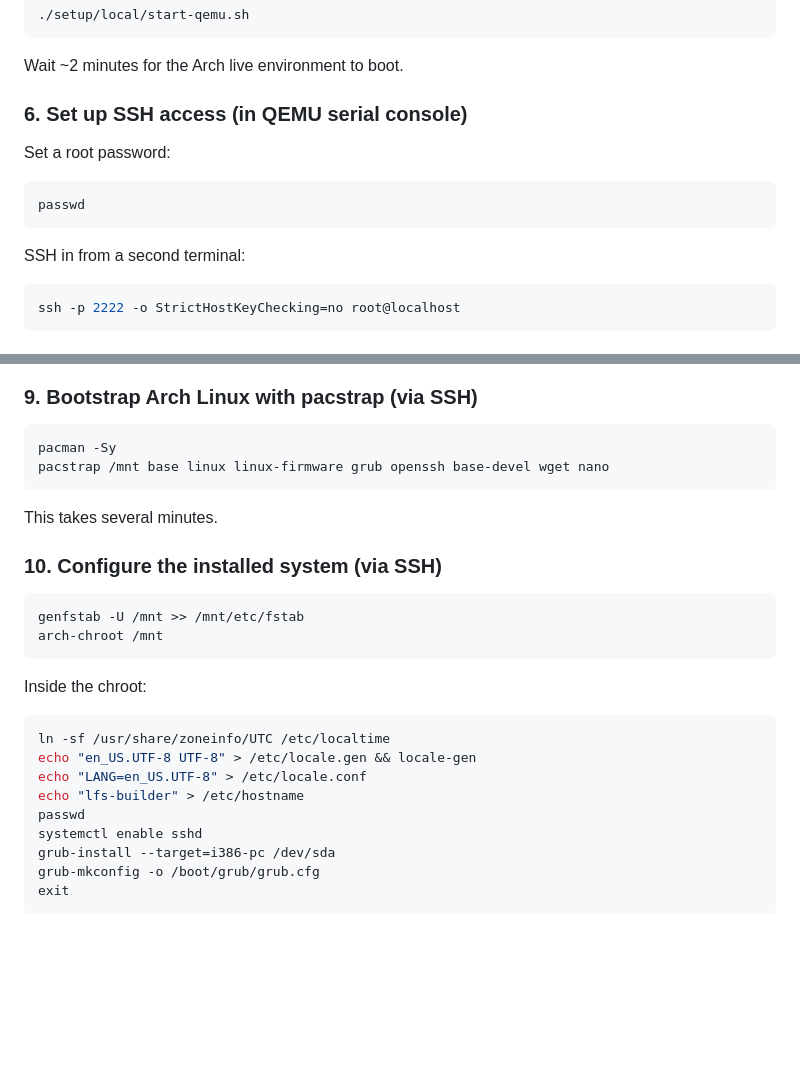
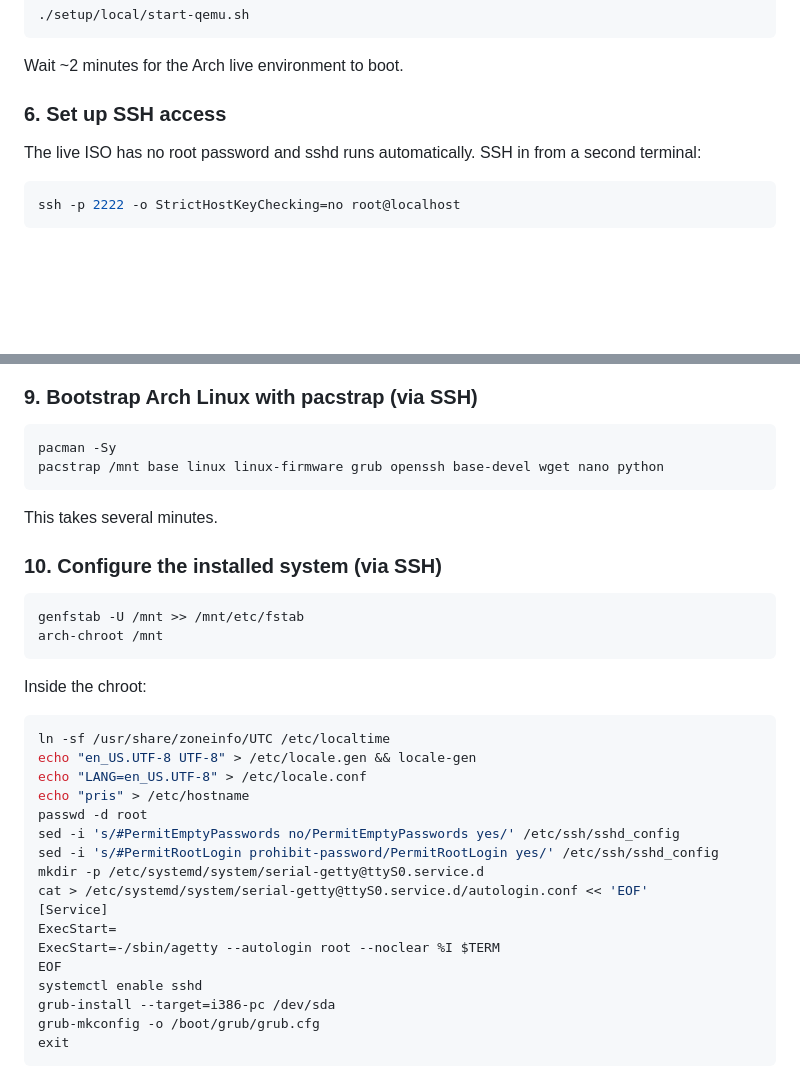
Before and after one commit to good-game-humans/pris, a Markdown page: setup/local/local-qemu-setup.md, 2 parts joined by grey strips. Rendered like a GitHub page; blank space fills up the shorter version.

Commit message:
Update Arch bootstrap: add python, passwordless login, autologin
- pacstrap now includes python (required for LFS build check)
- Root has no password (passwd -d root, PermitEmptyPasswords in sshd_config)
- Serial console autologin via systemd getty override on ttyS0
- Move local-qemu-setup.md to setup/local/ alongside other local files
- aws-qemu-setup.md: update bootstrap summary

Co-Authored-By: Claude Sonnet 4.6 <noreply@anthropic.com>

````diff
--- a/setup/local-qemu-setup.md
+++ b/setup/local/local-qemu-setup.md
@@ -49,14 +49,9 @@ This enables direct kernel boot with serial console (no VNC required).
 
 Wait ~2 minutes for the Arch live environment to boot.
 
-### 6. Set up SSH access (in QEMU serial console)
+### 6. Set up SSH access
 
-Set a root password:
-```bash
-passwd
-```
-
-SSH in from a second terminal:
+The live ISO has no root password and sshd runs automatically. SSH in from a second terminal:
 ```bash
 ssh -p 2222 -o StrictHostKeyChecking=no root@localhost
 ```
@@ -95,7 +90,7 @@ Device      Boot    Start       End  Sectors Size Type
 ### 9. Bootstrap Arch Linux with pacstrap (via SSH)
 ```bash
 pacman -Sy
-pacstrap /mnt base linux linux-firmware grub openssh base-devel wget nano
+pacstrap /mnt base linux linux-firmware grub openssh base-devel wget nano python
 ```
 
 This takes several minutes.
@@ -111,8 +106,16 @@ Inside the chroot:
 ln -sf /usr/share/zoneinfo/UTC /etc/localtime
 echo "en_US.UTF-8 UTF-8" > /etc/locale.gen && locale-gen
 echo "LANG=en_US.UTF-8" > /etc/locale.conf
-echo "lfs-builder" > /etc/hostname
-passwd
+echo "pris" > /etc/hostname
+passwd -d root
+sed -i 's/#PermitEmptyPasswords no/PermitEmptyPasswords yes/' /etc/ssh/sshd_config
+sed -i 's/#PermitRootLogin prohibit-password/PermitRootLogin yes/' /etc/ssh/sshd_config
+mkdir -p /etc/systemd/system/serial-getty@ttyS0.service.d
+cat > /etc/systemd/system/serial-getty@ttyS0.service.d/autologin.conf << 'EOF'
+[Service]
+ExecStart=
+ExecStart=-/sbin/agetty --autologin root --noclear %I $TERM
+EOF
 systemctl enable sshd
 grub-install --target=i386-pc /dev/sda
 grub-mkconfig -o /boot/grub/grub.cfg
````
Also changed, not shown: setup/aws/aws-qemu-setup.md (+5 -3 lines).
